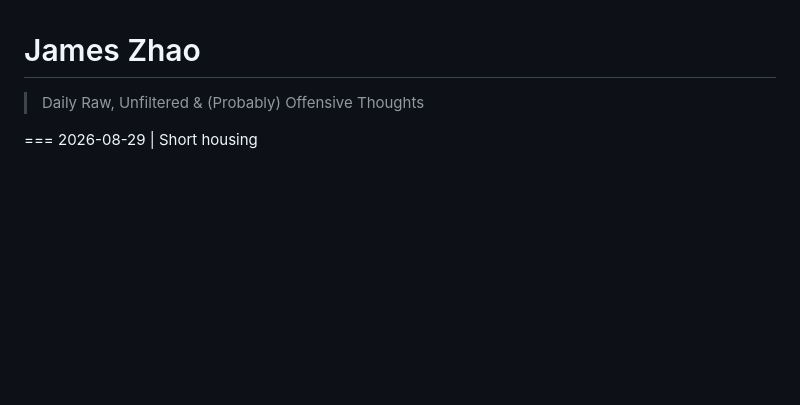
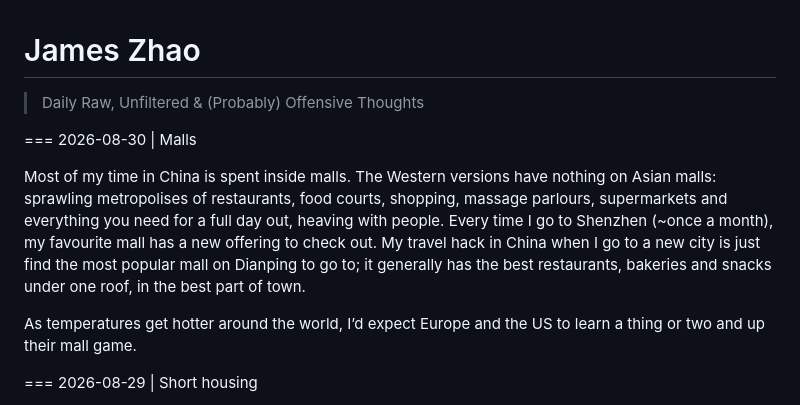
Before and after one commit to jameszhaoxyz/daily, a Markdown page: posts.md, the part around the change. GitHub-like rendering; blank space fills up the shorter version.

Commit message:
Add post about malls in China 8/30
Added a new post about malls in China, highlighting their features and personal experiences.

```diff
--- a/posts.md
+++ b/posts.md
@@ -7,6 +7,12 @@ Add a new block at the TOP of the "posts" section below.
 Each post starts with a line: === YYYY-MM-DD | Title
 Everything until the next "===" line is the post body (markdown + LaTeX).
 -->
+=== 2026-08-30 | Malls
+
+Most of my time in China is spent inside malls. The Western versions have nothing on Asian malls: sprawling metropolises of restaurants, food courts, shopping, massage parlours, supermarkets and everything you need for a full day out, heaving with people. Every time I go to Shenzhen (~once a month), my favourite mall has a new offering to check out. My travel hack in China when I go to a new city is just find the most popular mall on Dianping to go to; it generally has the best restaurants, bakeries and snacks under one roof, in the best part of town.
+
+As temperatures get hotter around the world, I’d expect Europe and the US to learn a thing or two and up their mall game.
+
 === 2026-08-29 | Short housing
 
 I remember asking one of my ex-bosses (one of the ones I admire the most) why he bought a property in what I thought was an expensive housing market at the time, and his answer stuck with me: “everyone is short one house when they are born”.
```
